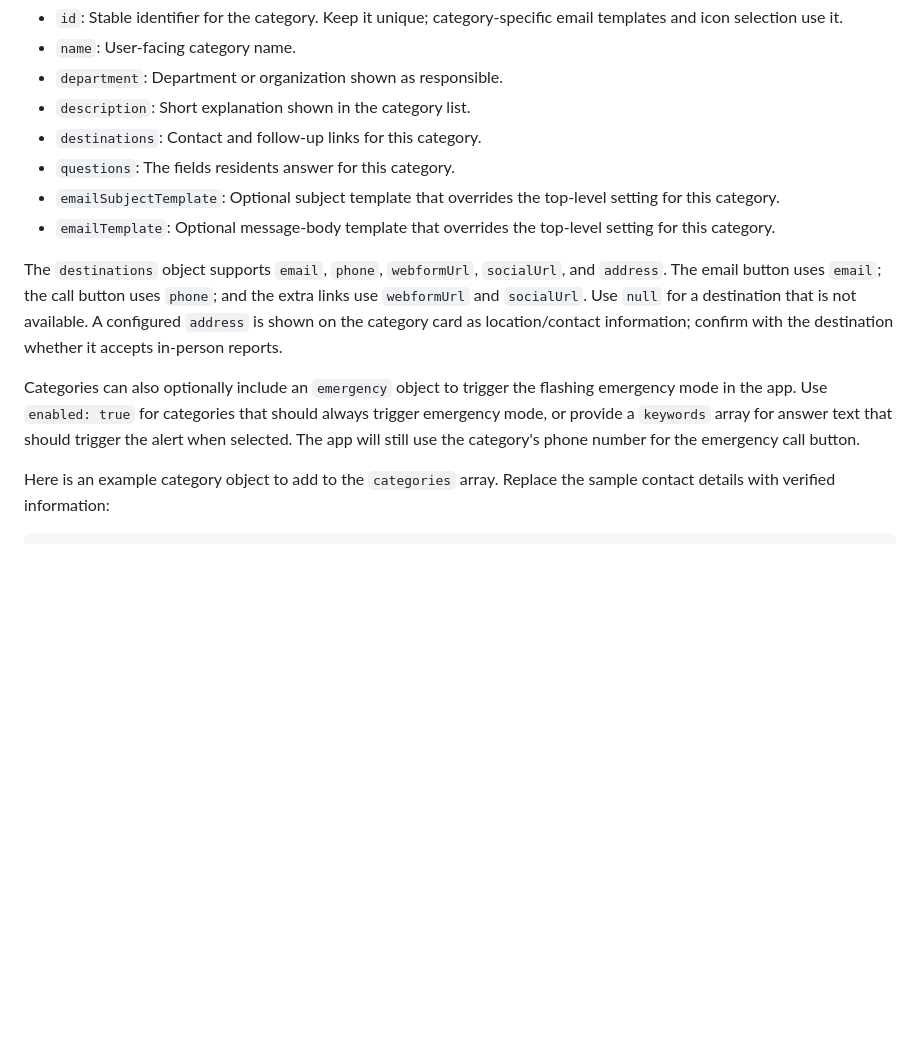
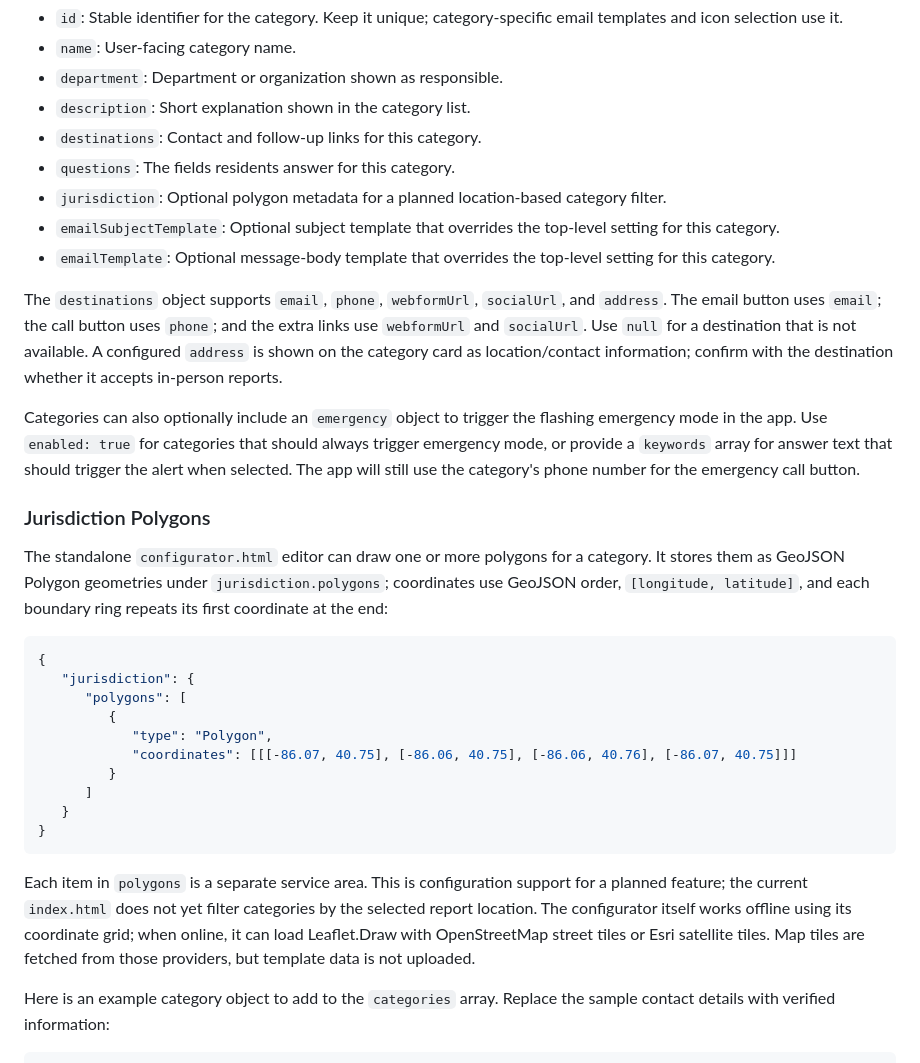
Before and after one commit to fortepc/peru-community-311, a Markdown page: README.md, the part around one of its changes. GitHub-like rendering; blank space fills up the shorter version.

````diff
--- a/README.md
+++ b/README.md
@@ -75,12 +78,32 @@ Each object in the top-level `categories` array describes one report option. Add
 - `description`: Short explanation shown in the category list.
 - `destinations`: Contact and follow-up links for this category.
 - `questions`: The fields residents answer for this category.
+- `jurisdiction`: Optional polygon metadata for a planned location-based category filter.
 - `emailSubjectTemplate`: Optional subject template that overrides the top-level setting for this category.
 - `emailTemplate`: Optional message-body template that overrides the top-level setting for this category.
 
 The `destinations` object supports `email`, `phone`, `webformUrl`, `socialUrl`, and `address`. The email button uses `email`; the call button uses `phone`; and the extra links use `webformUrl` and `socialUrl`. Use `null` for a destination that is not available. A configured `address` is shown on the category card as location/contact information; confirm with the destination whether it accepts in-person reports.
 
 Categories can also optionally include an `emergency` object to trigger the flashing emergency mode in the app. Use `enabled: true` for categories that should always trigger emergency mode, or provide a `keywords` array for answer text that should trigger the alert when selected. The app will still use the category's phone number for the emergency call button.
+
+### Jurisdiction Polygons
+
+The standalone `configurator.html` editor can draw one or more polygons for a category. It stores them as GeoJSON Polygon geometries under `jurisdiction.polygons`; coordinates use GeoJSON order, `[longitude, latitude]`, and each boundary ring repeats its first coordinate at the end:
+
+```json
+{
+   "jurisdiction": {
+      "polygons": [
+         {
+            "type": "Polygon",
+            "coordinates": [[[-86.07, 40.75], [-86.06, 40.75], [-86.06, 40.76], [-86.07, 40.75]]]
+         }
+      ]
+   }
+}
+```
+
+Each item in `polygons` is a separate service area. This is configuration support for a planned feature; the current `index.html` does not yet filter categories by the selected report location. The configurator itself works offline using its coordinate grid; when online, it can load Leaflet.Draw with OpenStreetMap street tiles or Esri satellite tiles. Map tiles are fetched from those providers, but template data is not uploaded.
 
 Here is an example category object to add to the `categories` array. Replace the sample contact details with verified information:
 
````
Also changed, not shown: other parts of README.md (+12 -9 lines).
